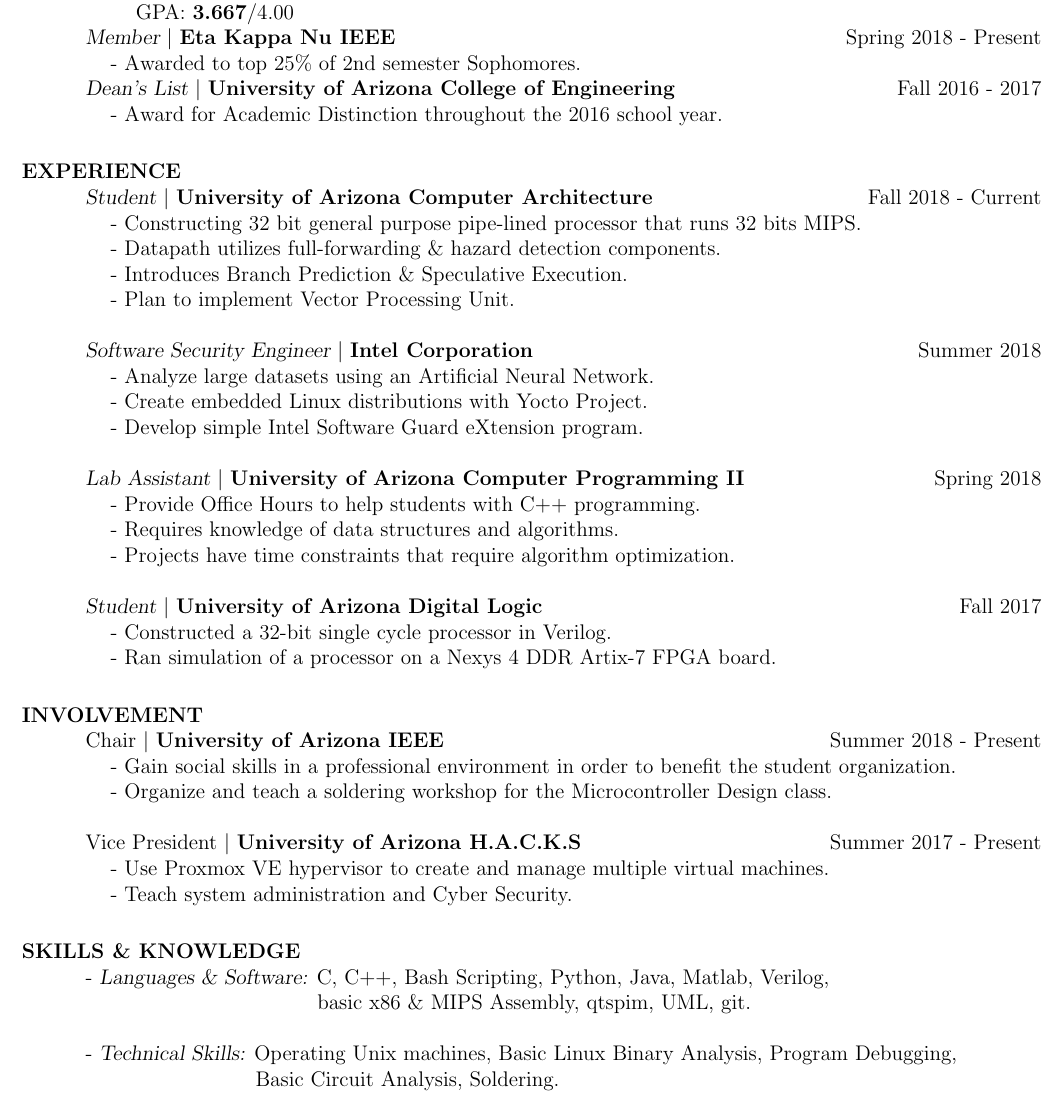
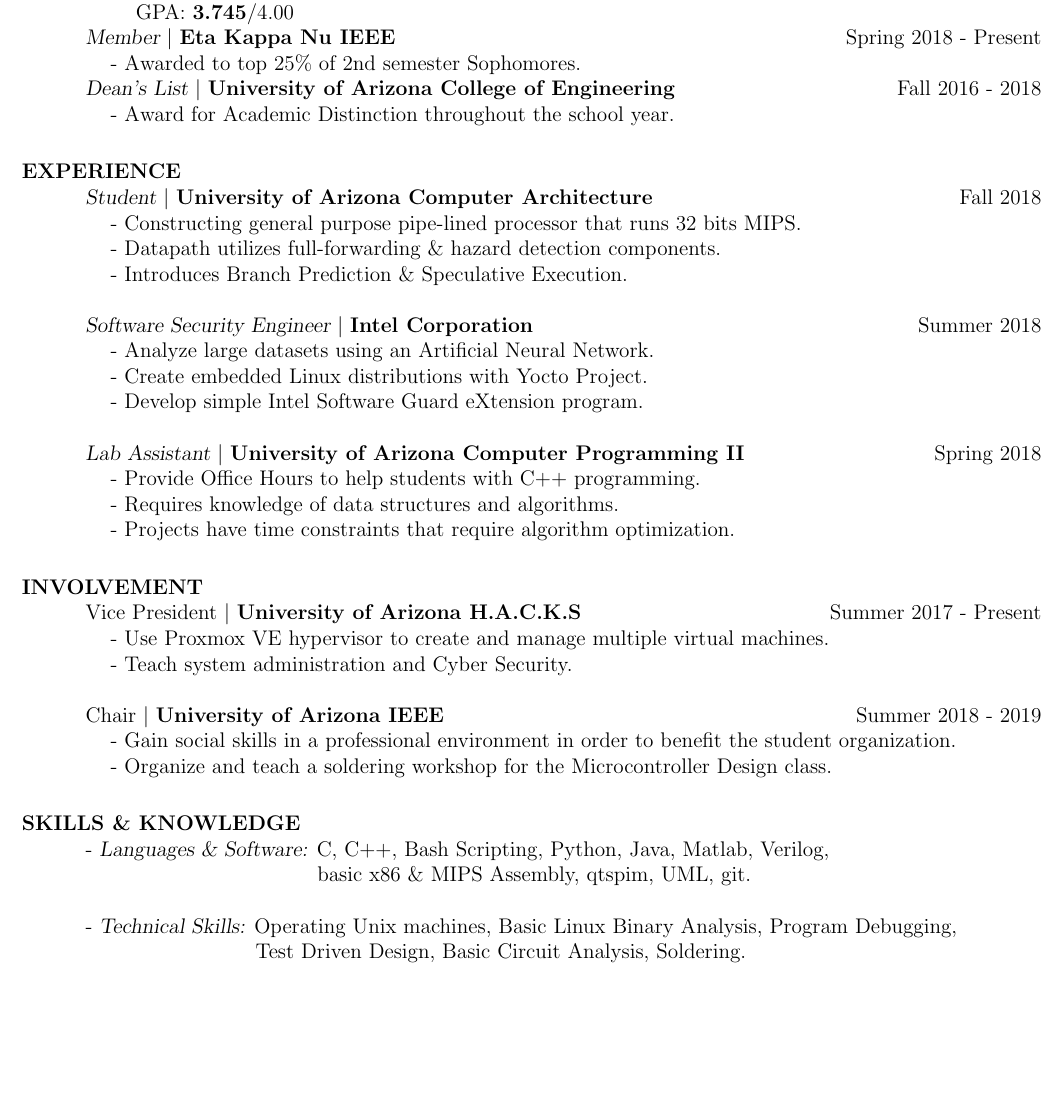
Before and after one commit to mitchdz/Resume, a LaTeX CV (Dzurick_Mitchell_Resume.tex): part of the page, cut so that both start at the same text, the shorter picture padded with empty space. Compiled offline with pdfLaTeX.

Commit message:
resume: updating to current
Signed-off-by: Mitchell Dzurick <mitchell.dzurick@intel.com>

```diff
--- a/Dzurick_Mitchell_Resume.tex
+++ b/Dzurick_Mitchell_Resume.tex
@@ -30,36 +30,28 @@
 	        	% any postscript font) and just slanted in
 				% Computer Modern (default) font
                 $\mid$ \textbf{University of Arizona} \hfill Fall 2016 - Spring 2020\\
-                \GPAindent GPA: \textbf{3.667}/4.00 \\
+                \GPAindent GPA: \textbf{3.745}/4.00 \\
                 {\sl Member} $\mid$ \textbf{Eta Kappa Nu IEEE}
                 	\hfill Spring 2018 - Present \\
                 \tab - Awarded to top 25\% of 2nd semester Sophomores. \\
-                {\sl Dean's List} $\mid$ \textbf{University of Arizona College of Engineering} \hfill Fall 2016 - 2017 \\
-                \tab - Award for Academic Distinction throughout the 2016 school year.
+                {\sl Dean's List} $\mid$ \textbf{University of Arizona College of Engineering} \hfill Fall 2016 - 2018 \\
+                \tab - Award for Academic Distinction throughout the school year.
 
 
 \section{EXPERIENCE}
 
-				{\sl Student} $\mid$ \textbf{University of Arizona Computer Architecture}\hfill Fall 2018 - Current \\
+				{\sl Student} $\mid$ \textbf{University of Arizona Computer Architecture}\hfill Fall 2018 \\
 				%\begin{itemize}  \itemsep -2pt %reduce space between items
-				\tab - Constructing 32 bit general purpose pipe-lined processor that runs 32 bits MIPS. \\
+				\tab - Constructing general purpose pipe-lined processor that runs 32 bits MIPS. \\
 				\tab - Datapath utilizes full-forwarding \& hazard detection components. \\
-				\tab - Introduces Branch Prediction \& Speculative Execution. \\
-				\tab - Plan to implement Vector Processing Unit.
+				\tab - Introduces Branch Prediction \& Speculative Execution.
 				%\end{itemize}
-
-
 
 				{\sl Software Security Engineer} $\mid$ \textbf{Intel Corporation} \hfill Summer 2018 \\
                  	\tab - Analyze large datasets using an Artificial Neural Network. \\
                  	\tab - Create embedded Linux distributions with Yocto Project. \\
                  	\tab - Develop simple Intel Software Guard eXtension program.
 
- 				%\begin{itemize}  \itemsep -2pt % reduce space between items
- 				%	\item Analyze large datasets using an Artificial Neural Network.
- 				%	\item Create embedded Linux distributions with Yocto Project.
- 				%	\item Develop simple Intel Software Guard eXtension program.
- 				%\end{itemize}
 
                 {\sl Lab Assistant} $\mid$ \textbf{University of Arizona Computer Programming II}\hfill Spring 2018 \\
                  %\begin{itemize}  \itemsep -2pt %reduce space between items
@@ -69,27 +61,21 @@
                  %\end{itemize}
 
 
-				{\sl Student} $\mid$ \textbf{University of Arizona Digital Logic}\hfill Fall 2017 \\
-					%\begin{itemize}  \itemsep -2pt %reduce space between items
-						\tab - Constructed a 32-bit single cycle processor in Verilog. \\
-						\tab - Ran simulation of a processor on a Nexys 4 DDR Artix-7 FPGA board.
-				%\end{itemize}
-
-
 
 
 \section{INVOLVEMENT}
-	Chair $\mid$ \textbf{University of Arizona IEEE} \hfill Summer 2018 - Present \\
+	Vice President $\mid$ \textbf{University of Arizona H.A.C.K.S} \hfill Summer 2017 - Present \\
+	\tab - Use Proxmox VE hypervisor to create and manage multiple virtual machines. \\
+	\tab - Teach system administration and Cyber Security.
+
+	Chair $\mid$ \textbf{University of Arizona IEEE} \hfill Summer 2018 - 2019 \\
 		\tab - Gain social skills in a professional environment in order to benefit the student organization. \\
 		\tab - Organize and teach a soldering workshop for the Microcontroller Design class.
 
-	Vice President $\mid$ \textbf{University of Arizona H.A.C.K.S} \hfill Summer 2017 - Present \\
-		\tab - Use Proxmox VE hypervisor to create and manage multiple virtual machines. \\
-		\tab - Teach system administration and Cyber Security.
 
 \section{SKILLS \& KNOWLEDGE}
 	- {\sl Languages \& Software:} C, C++, Bash Scripting, Python, Java, Matlab, Verilog, \\ \tab[4.48cm] basic x86 \& MIPS Assembly, qtspim, UML, git. \\ \\
-	- {\sl Technical Skills:} Operating Unix machines, Basic Linux Binary Analysis, Program Debugging, \\ \tab[3.25cm] Basic Circuit Analysis, Soldering.
+	- {\sl Technical Skills:} Operating Unix machines, Basic Linux Binary Analysis, Program Debugging, \\ \tab[3.25cm] Test Driven Design, Basic Circuit Analysis, Soldering.
 
 
 \end{resume}
```
Also changed, not shown: Dzurick_Mitchell_Resume.pdf.
